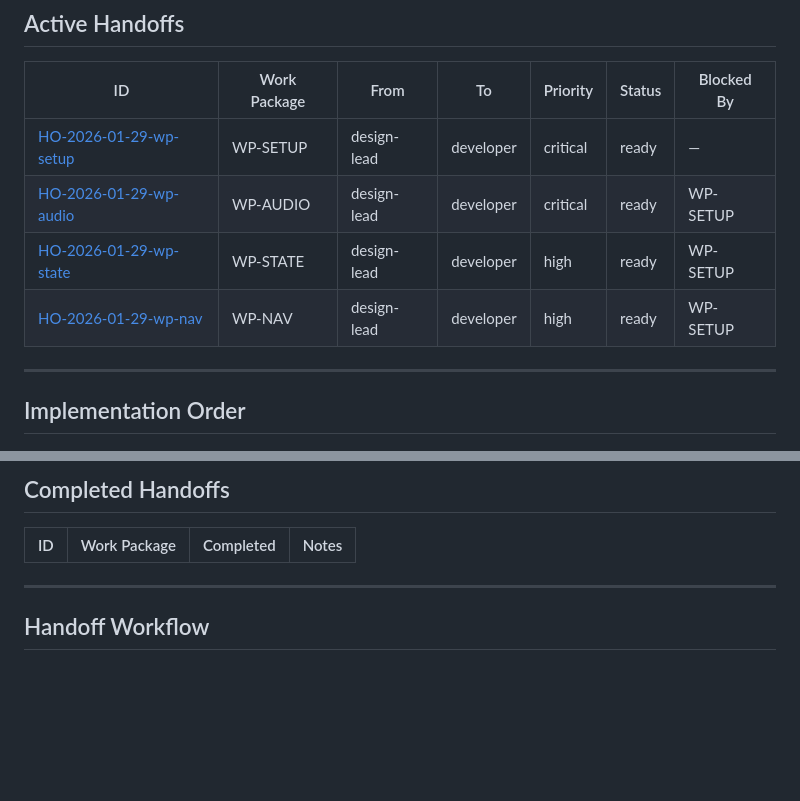
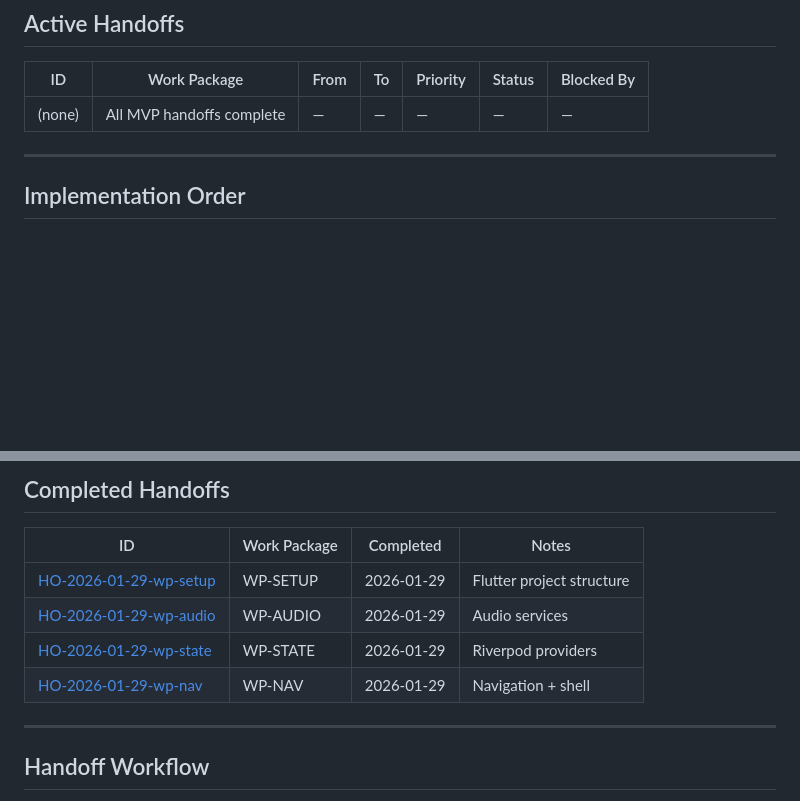
Before and after one commit to varianceenjoyer/Lexicon-Mobile, a Markdown page: .dev/handoffs/_index.md, 2 parts joined by grey strips. Rendered like a GitHub page; blank space fills up the shorter version.

Commit message:
update handoffs index - all MVP handoffs complete
Co-Authored-By: Claude Opus 4.5 <noreply@anthropic.com>

```diff
--- a/.dev/handoffs/_index.md
+++ b/.dev/handoffs/_index.md
@@ -13,10 +13,7 @@ updated: 2026-01-29
 
 | ID | Work Package | From | To | Priority | Status | Blocked By |
 |----|--------------|------|-----|----------|--------|------------|
-| [HO-2026-01-29-wp-setup](HO-2026-01-29-wp-setup-flutter-init.md) | WP-SETUP | design-lead | developer | critical | ready | — |
-| [HO-2026-01-29-wp-audio](HO-2026-01-29-wp-audio-services.md) | WP-AUDIO | design-lead | developer | critical | ready | WP-SETUP |
-| [HO-2026-01-29-wp-state](HO-2026-01-29-wp-state-riverpod.md) | WP-STATE | design-lead | developer | high | ready | WP-SETUP |
-| [HO-2026-01-29-wp-nav](HO-2026-01-29-wp-nav-router.md) | WP-NAV | design-lead | developer | high | ready | WP-SETUP |
+| (none) | All MVP handoffs complete | — | — | — | — | — |
 
 ---
 
@@ -73,6 +70,10 @@ Currently no human-blocked work.
 
 | ID | Work Package | Completed | Notes |
 |----|--------------|-----------|-------|
+| [HO-2026-01-29-wp-setup](HO-2026-01-29-wp-setup-flutter-init.md) | WP-SETUP | 2026-01-29 | Flutter project structure |
+| [HO-2026-01-29-wp-audio](HO-2026-01-29-wp-audio-services.md) | WP-AUDIO | 2026-01-29 | Audio services |
+| [HO-2026-01-29-wp-state](HO-2026-01-29-wp-state-riverpod.md) | WP-STATE | 2026-01-29 | Riverpod providers |
+| [HO-2026-01-29-wp-nav](HO-2026-01-29-wp-nav-router.md) | WP-NAV | 2026-01-29 | Navigation + shell |
 
 ---
 
```
